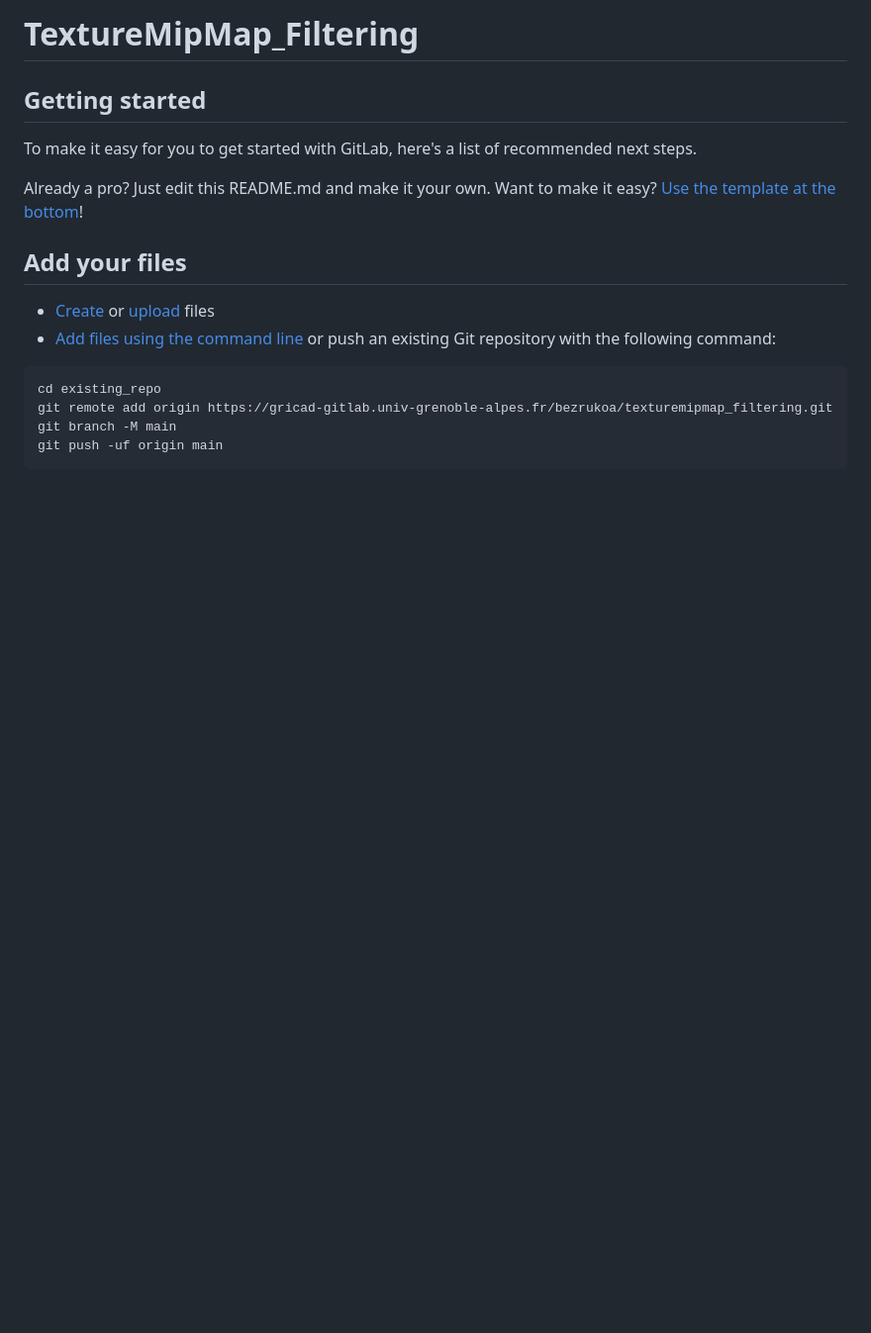
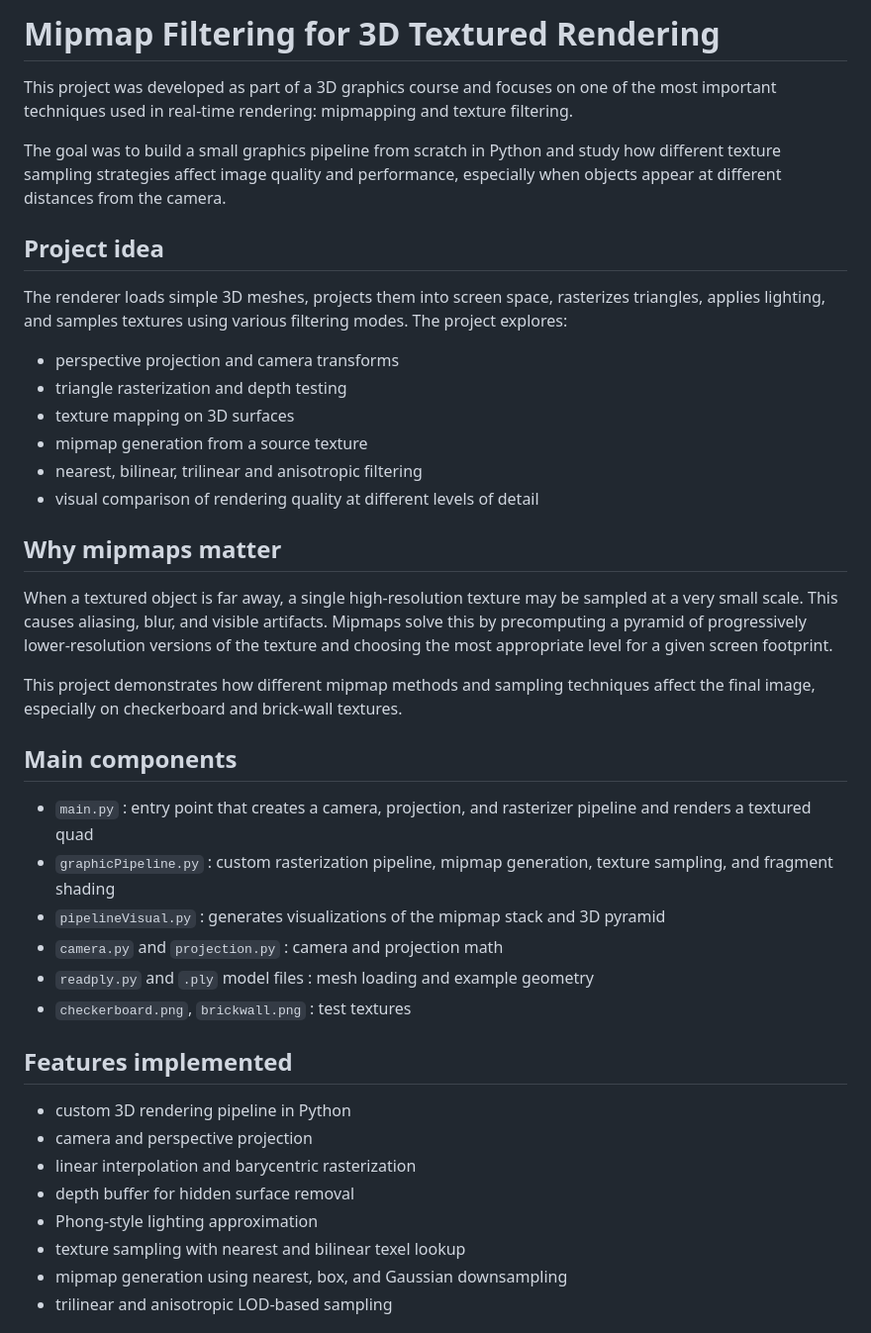
Before and after one commit to bezrukovandrey/mipmap-project, a Markdown page: README.md, the part around one of its changes. Shown at 99% size. GitHub-like rendering; blank space fills up the shorter version.

Commit message:
Update README with project summary for 3D graphics course and mipmap poster visuals

````diff
--- a/README.md
+++ b/README.md
@@ -1,20 +1,43 @@
-# TextureMipMap_Filtering
+# Mipmap Filtering for 3D Textured Rendering
 
+This project was developed as part of a 3D graphics course and focuses on one of the most important techniques used in real-time rendering: mipmapping and texture filtering.
 
+The goal was to build a small graphics pipeline from scratch in Python and study how different texture sampling strategies affect image quality and performance, especially when objects appear at different distances from the camera.
 
-## Getting started
+## Project idea
 
-To make it easy for you to get started with GitLab, here's a list of recommended next steps.
+The renderer loads simple 3D meshes, projects them into screen space, rasterizes triangles, applies lighting, and samples textures using various filtering modes. The project explores:
 
-Already a pro? Just edit this README.md and make it your own. Want to make it easy? [Use the template at the bottom](#editing-this-readme)!
+- perspective projection and camera transforms
+- triangle rasterization and depth testing
+- texture mapping on 3D surfaces
+- mipmap generation from a source texture
+- nearest, bilinear, trilinear and anisotropic filtering
+- visual comparison of rendering quality at different levels of detail
 
-## Add your files
+## Why mipmaps matter
 
-* [Create](https://docs.gitlab.com/user/project/repository/web_editor/#create-a-file) or [upload](https://docs.gitlab.com/user/project/repository/web_editor/#upload-a-file) files
-* [Add files using the command line](https://docs.gitlab.com/topics/git/add_files/#add-files-to-a-git-repository) or push an existing Git repository with the following command:
+When a textured object is far away, a single high-resolution texture may be sampled at a very small scale. This causes aliasing, blur, and visible artifacts. Mipmaps solve this by precomputing a pyramid of progressively lower-resolution versions of the texture and choosing the most appropriate level for a given screen footprint.
 
-```
-cd existing_repo
-git remote add origin https://gricad-gitlab.univ-grenoble-alpes.fr/bezrukoa/texturemipmap_filtering.git
-git branch -M main
-git push -uf origin main
+This project demonstrates how different mipmap methods and sampling techniques affect the final image, especially on checkerboard and brick-wall textures.
+
+## Main components
+
+- `main.py` : entry point that creates a camera, projection, and rasterizer pipeline and renders a textured quad
+- `graphicPipeline.py` : custom rasterization pipeline, mipmap generation, texture sampling, and fragment shading
+- `pipelineVisual.py` : generates visualizations of the mipmap stack and 3D pyramid
+- `camera.py` and `projection.py` : camera and projection math
+- `readply.py` and `.ply` model files : mesh loading and example geometry
+- `checkerboard.png`, `brickwall.png` : test textures
+
+## Features implemented
+
+- custom 3D rendering pipeline in Python
+- camera and perspective projection
+- linear interpolation and barycentric rasterization
+- depth buffer for hidden surface removal
+- Phong-style lighting approximation
+- texture sampling with nearest and bilinear texel lookup
+- mipmap generation using nearest, box, and Gaussian downsampling
+- trilinear and anisotropic LOD-based sampling
+
````
Also changed, not shown: other parts of README.md (+28 -66 lines).
